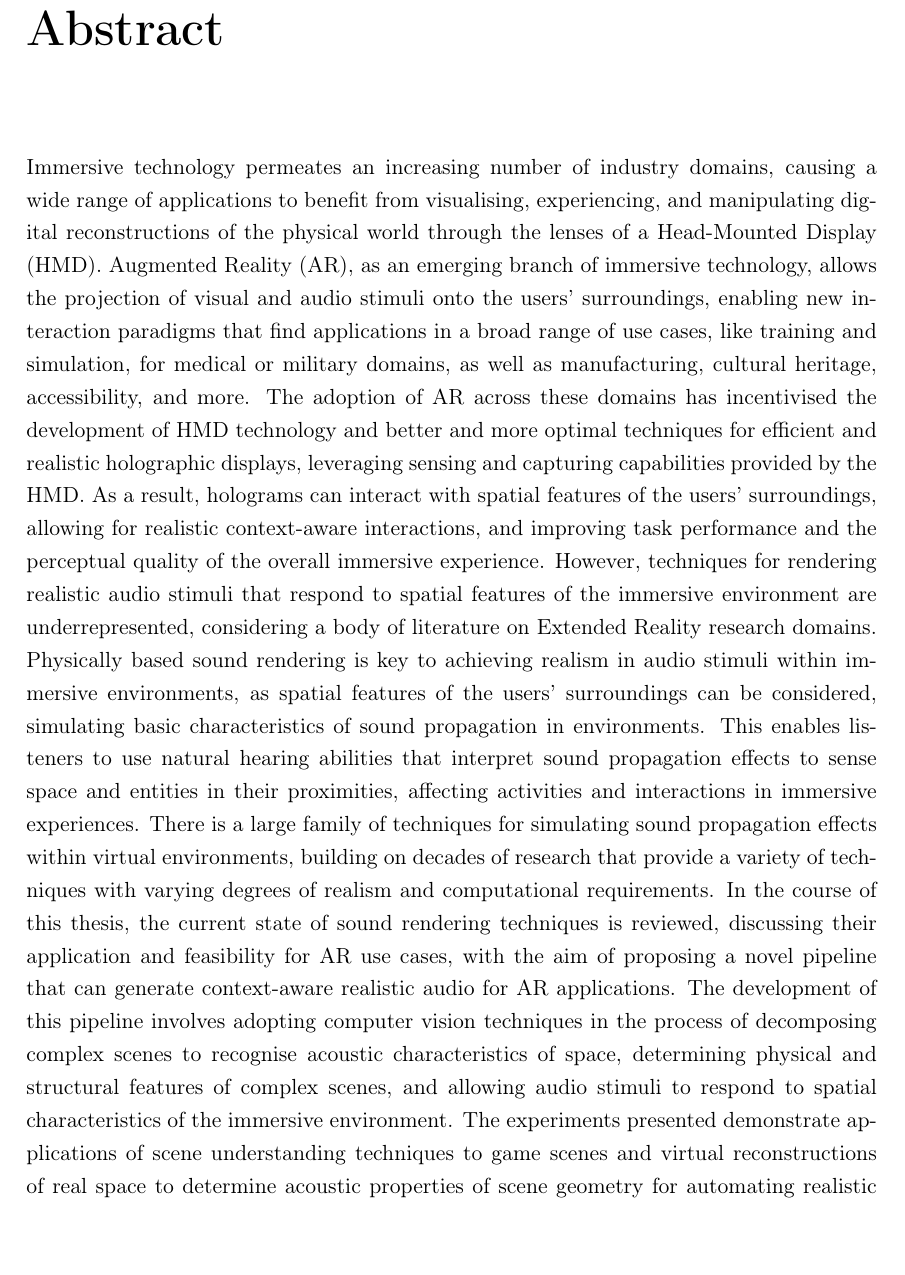
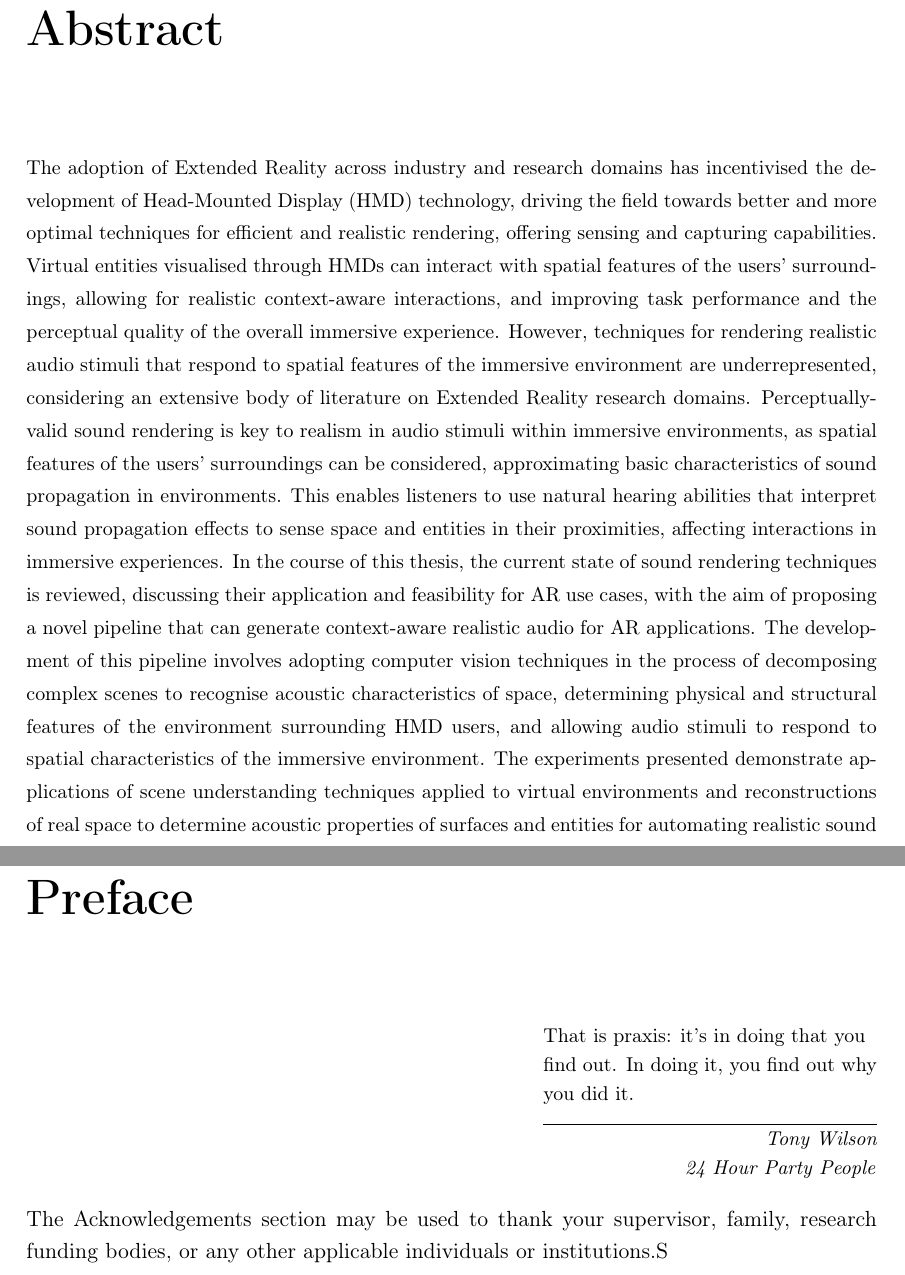
Before and after one commit to MattXV/thesis, a LaTeX thesis (manuscript/thesis.tex, which reads manuscript/abstract.tex, manuscript/resources/template.cls): part of page 2 of 212 before the commit and two parts of pages 2 and 3 of 15 after it, the two joined at a grey line, cut so that both start at the same text, the shorter picture padded with empty space. Compiled offline with pdfLaTeX.

Commit message:
Addressed abstract.

```diff
--- a/manuscript/abstract.tex
+++ b/manuscript/abstract.tex
@@ -1,13 +1,11 @@
 \beforeabstract{}
 \prefacesection{Abstract}
-Immersive technology permeates an increasing number of industry domains, causing a wide range of applications to benefit from visualising, experiencing, and manipulating digital reconstructions of the physical world through the lenses of a Head-Mounted Display (HMD). Augmented Reality (AR), as an emerging branch of immersive technology, allows the projection of visual and audio stimuli onto the users' surroundings, enabling new interaction paradigms that find applications in a broad range of use cases, like training and simulation, for medical or military domains, as well as manufacturing, cultural heritage, accessibility, and more.
-The adoption of AR across these domains has incentivised the development of HMD technology and better and more optimal techniques for efficient and realistic holographic displays, leveraging sensing and capturing capabilities provided by the HMD. As a result, holograms can interact with spatial features of the users' surroundings, allowing for realistic context-aware interactions, and improving task performance and the perceptual quality of the overall immersive experience. However, techniques for rendering realistic audio stimuli that respond to spatial features of the immersive environment are underrepresented, considering a body of literature on Extended Reality research domains.
-Physically based sound rendering is key to achieving realism in audio stimuli within immersive environments, as spatial features of the users' surroundings can be considered, simulating basic characteristics of sound propagation in environments. This enables listeners to use natural hearing abilities that interpret sound propagation effects to sense space and entities in their proximities, affecting activities and interactions in immersive experiences. There is a large family of techniques for simulating sound propagation effects within virtual environments, building on decades of research that provide a variety of techniques with varying degrees of realism and computational requirements.
-In the course of this thesis, the current state of sound rendering techniques is reviewed, discussing their application and feasibility for AR use cases, with the aim of proposing a novel pipeline that can generate context-aware realistic audio for AR applications. The development of this pipeline involves adopting computer vision techniques in the process of decomposing complex scenes to recognise acoustic characteristics of space, determining physical and structural features of complex scenes, and allowing audio stimuli to respond to spatial characteristics of the immersive environment.
-The experiments presented demonstrate applications of scene understanding techniques to game scenes and virtual reconstructions of real space to determine acoustic properties of scene geometry for automating realistic sound rendering, identifying the current state of automatic acoustic material recognition for virtual environments and proposing a novel evaluation framework to test objective and subjective accuracy against measurements from real environments. Proof-of-concept systems have been tested on state-of-the-art acoustic renderers to demonstrate their efficiency in offline procedures. Subjective testing conducted using a prototype deployment of the proposed pipeline suggests that audio stimuli generated using the proposed pipeline have a significant effect on task performance within AR.
-Current directions are aimed at designing end-to-end pipelines for interactive, real-time applications, with the ambition of adopting computer vision to understand the acoustic space, even in contexts of dynamic geometry typical of AR platforms, where the acoustic space is constantly updating based on the surrounding, real world.
+{\small
+    The adoption of Extended Reality across industry and research domains has incentivised the development of Head-Mounted Display (HMD) technology, driving the field towards better and more optimal techniques for efficient and realistic rendering, offering sensing and capturing capabilities. Virtual entities visualised through HMDs can interact with spatial features of the users' surroundings, allowing for realistic context-aware interactions, and improving task performance and the perceptual quality of the overall immersive experience. However, techniques for rendering realistic audio stimuli that respond to spatial features of the immersive environment are underrepresented, considering an extensive body of literature on Extended Reality research domains. Perceptually-valid sound rendering is key to realism in audio stimuli within immersive environments, as spatial features of the users' surroundings can be considered, approximating basic characteristics of sound propagation in environments. This enables listeners to use natural hearing abilities that interpret sound propagation effects to sense space and entities in their proximities, affecting interactions in immersive experiences. In the course of this thesis, the current state of sound rendering techniques is reviewed, discussing their application and feasibility for AR use cases, with the aim of proposing a novel pipeline that can generate context-aware realistic audio for AR applications. The development of this pipeline involves adopting computer vision techniques in the process of decomposing complex scenes to recognise acoustic characteristics of space, determining physical and structural features of the environment surrounding HMD users, and allowing audio stimuli to respond to spatial characteristics of the immersive environment. The experiments presented demonstrate applications of scene understanding techniques applied to virtual environments and reconstructions of real space to determine acoustic properties of surfaces and entities for automating realistic sound rendering. This is done by identifying the current state of automatic acoustic material recognition for virtual environments and proposing novel evaluation methods that test the efficacy of automatic systems for tagging acoustic materials in virtual environments. Proof-of-concept systems have been tested on state-of-the-art acoustic renderers to demonstrate their efficiency in offline procedures. Subjective testing conducted using a prototype deployment of the proposed pipeline suggests that audio stimuli generated using the proposed pipeline have a significant effect on task performance within Mixed Reality applications. Current directions are aimed at designing end-to-end pipelines for interactive, real-time applications, with the ambition of adopting computer vision to understand the acoustic space, even in contexts of dynamic geometry typical of HMD technology, where the acoustic space is constantly updating based on the surrounding, real world.
+}
 
-% \prefacesection{Preface}
-% The Acknowledgements section may be used to thank your supervisor, family, research funding bodies, or any other applicable individuals or institutions.
+    \prefacesection{Preface}
+      \epigraph{That is praxis: it's in doing that you find out. In doing it, you find out why you did it.}{\textit{Tony Wilson \\ 24 Hour Party People}}
+    The Acknowledgements section may be used to thank your supervisor, family, research funding bodies, or any other applicable individuals or institutions.S
 
-\afterpreface{} \afterabstract{resources/signature_mattia_colombo}
+    \afterpreface{} \afterabstract{resources/signature_mattia_colombo}
--- a/manuscript/resources/template.cls
+++ b/manuscript/resources/template.cls
@@ -42,6 +42,9 @@
         \vskip 0.25in
                 \normalfont A report submitted as part of the requirements\\for the degree of
                 \@degreetitle
+
+                \vskip 0.125in
+                    Digital Media Technology Lab
                 \vskip 0.125in
                     Birmingham City University\\
         \vfill
--- a/manuscript/thesis.tex
+++ b/manuscript/thesis.tex
@@ -1,7 +1,7 @@
 \documentclass{resources/template}
 \usepackage{graphicx, parskip, appendix, float, geometry, algorithm, algpseudocode, bigints, multirow}
 \usepackage{url, amsmath, amssymb, amsfonts, fancybox, listings, pdfpages, subcaption, rotating, booktabs, ragged2e}
-\usepackage{textcomp, xcolor, hyphenat, capt-of, mathtools, natbib, pdflscape, tabularx, array, siunitx}
+\usepackage{textcomp, xcolor, hyphenat, capt-of, mathtools, natbib, pdflscape, tabularx, array, siunitx, epigraph}
 \usepackage[nodayofweek]{datetime}
 \renewcommand\tabularxcolumn[1]{m{#1}}
 
```
Also changed, not shown: manuscript/thesis.tex (16 more changed lines).
